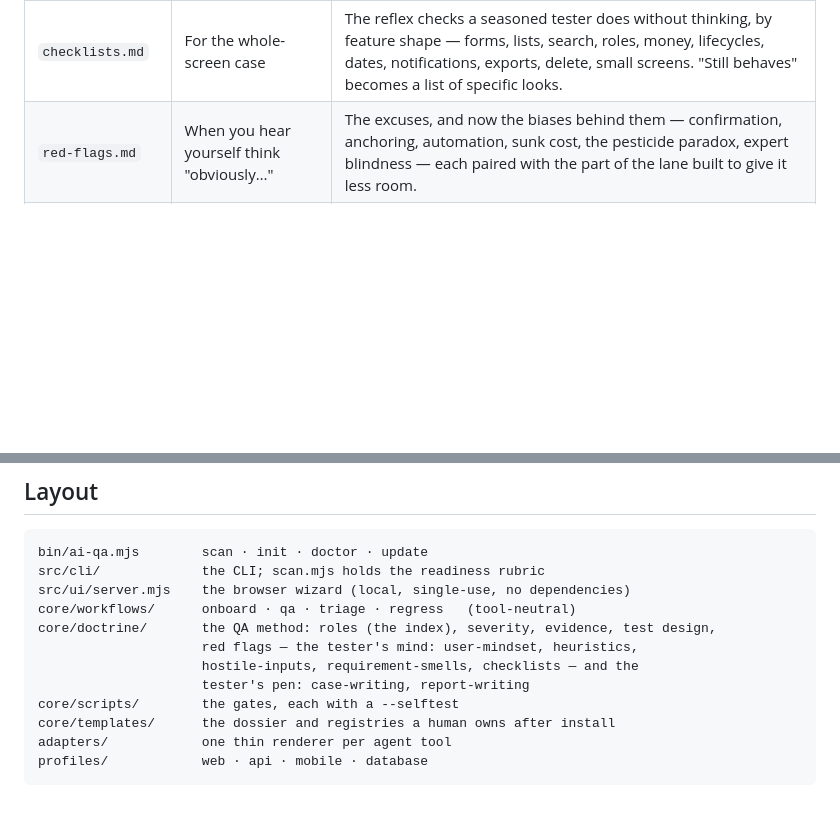
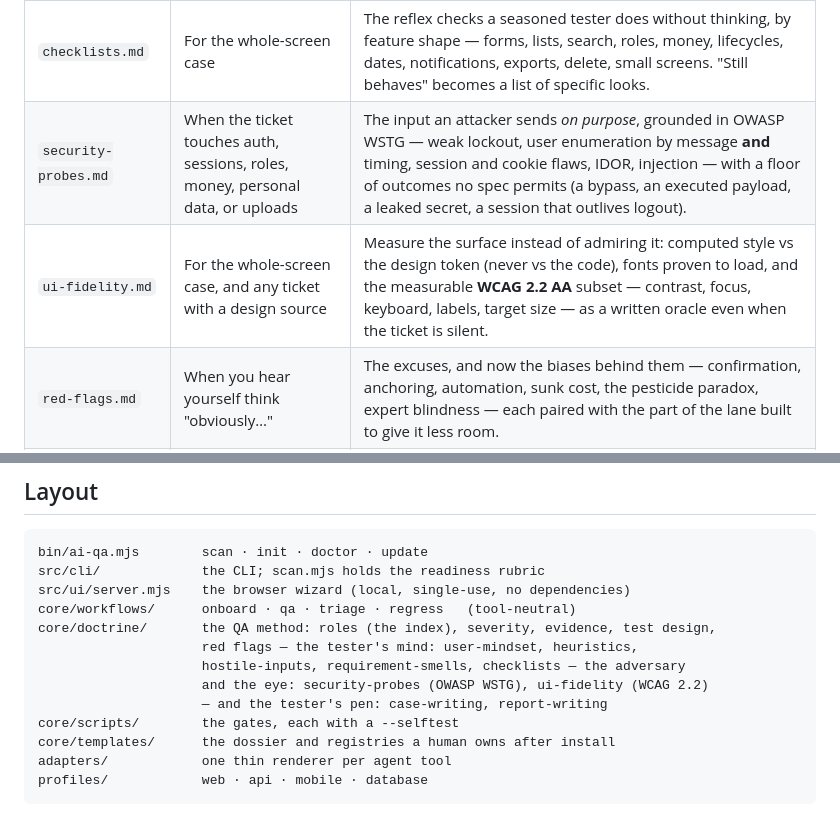
Before and after one commit to connorpham/ai-qa, a Markdown page: README.md, 2 parts joined by grey strips. GitHub-like rendering; blank space fills up the shorter version.

Commit message:
docs(readme): document the security and accessibility lens
Add security-probes.md (OWASP WSTG) and ui-fidelity.md (WCAG 2.2) to the
mind-of-the-tester table and the layout map; the gate table and its mutation
count already carry the COVERAGE rule.

Co-Authored-By: Claude Opus 4.8 (1M context) <noreply@anthropic.com>

```diff
--- a/README.md
+++ b/README.md
@@ -294,6 +294,8 @@ difference between a tester and a script, and it is written down in
 | `hostile-inputs.md` | While writing the boundary case | The values ordinary people produce every week, by field type: the pasted trailing space, `1.000`, `O'Brien`, 29 February, 31 Jan + 1 month, a currency with no decimals, someone else's id. Pick two; never sweep. |
 | `heuristics.md` | For the exploratory case, and whenever the spec is silent | HICCUPPS consistency oracles — what the product is *inconsistent with* when nothing is written: its own other screen, its last release, its own tooltip, the law. SFDIPOT coverage, Zero-One-Many, interruptions, follow-the-data, the tours, RCRCRC. One heuristic per pack, named as `HEURISTIC:`, different each time. |
 | `checklists.md` | For the whole-screen case | The reflex checks a seasoned tester does without thinking, by feature shape — forms, lists, search, roles, money, lifecycles, dates, notifications, exports, delete, small screens. "Still behaves" becomes a list of specific looks. |
+| `security-probes.md` | When the ticket touches auth, sessions, roles, money, personal data, or uploads | The input an attacker sends *on purpose*, grounded in OWASP WSTG — weak lockout, user enumeration by message **and** timing, session and cookie flaws, IDOR, injection — with a floor of outcomes no spec permits (a bypass, an executed payload, a leaked secret, a session that outlives logout). |
+| `ui-fidelity.md` | For the whole-screen case, and any ticket with a design source | Measure the surface instead of admiring it: computed style vs the design token (never vs the code), fonts proven to load, and the measurable **WCAG 2.2 AA** subset — contrast, focus, keyboard, labels, target size — as a written oracle even when the ticket is silent. |
 | `red-flags.md` | When you hear yourself think "obviously…" | The excuses, and now the biases behind them — confirmation, anchoring, automation, sunk cost, the pesticide paradox, expert blindness — each paired with the part of the lane built to give it less room. |
 | `case-writing.md` | While writing each case record | The fifteen-second test: cover everything but TITLE, RESULT, EXPECTED and ACTUAL, and a stranger still knows what happened. A title that is a sentence about behaviour (*An order of exactly 499,999 gets no discount*), one action per step with the exact value typed, expected as an observable fact with its citation, actual in the same shape. Before-and-after tables for every field. |
 | `report-writing.md` | Before the first word of the report | The five lines everyone reads — the verdict word, then **Verdict / What it means / Next step**, under sixty words, pasteable into a chat. Table rows labelled by case title, never by number. Findings as four-sentence stories that say who it hurts. A jargon-to-plain table, a length budget, and the rule that "What I could not check" is present even when it says *Nothing*. |
@@ -452,8 +454,9 @@ src/ui/server.mjs    the browser wizard (local, single-use, no dependencies)
 core/workflows/      onboard · qa · triage · regress   (tool-neutral)
 core/doctrine/       the QA method: roles (the index), severity, evidence, test design,
                      red flags — the tester's mind: user-mindset, heuristics,
-                     hostile-inputs, requirement-smells, checklists — and the
-                     tester's pen: case-writing, report-writing
+                     hostile-inputs, requirement-smells, checklists — the adversary
+                     and the eye: security-probes (OWASP WSTG), ui-fidelity (WCAG 2.2)
+                     — and the tester's pen: case-writing, report-writing
 core/scripts/        the gates, each with a --selftest
 core/templates/      the dossier and registries a human owns after install
 adapters/            one thin renderer per agent tool
```
